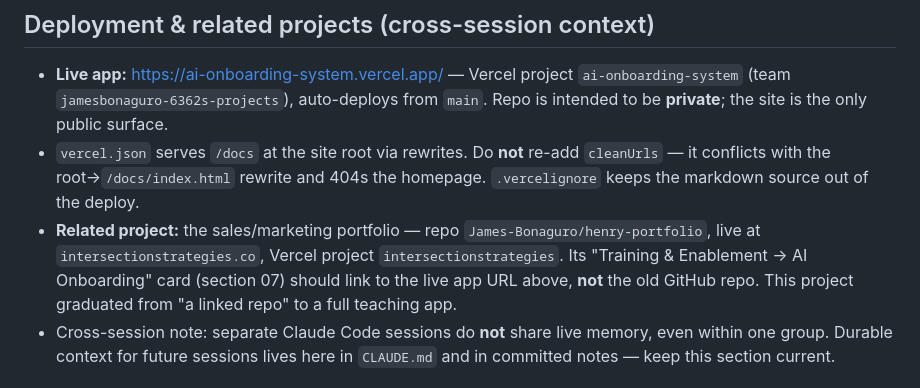
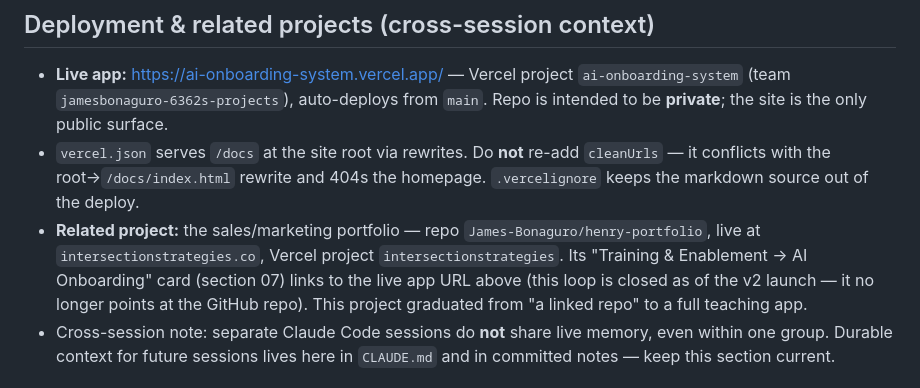
Before and after one commit to James-Bonaguro/ai-onboarding, a Markdown page: CLAUDE.md, the part around the change. GitHub-like rendering.

Commit message:
Note Henry portfolio link loop is closed (card points to live app)

```diff
--- a/CLAUDE.md
+++ b/CLAUDE.md
@@ -17,7 +17,7 @@ As of the v2 rebuild, the **delivered product is a self-contained static site**
 ## Deployment & related projects (cross-session context)
 - **Live app:** https://ai-onboarding-system.vercel.app/ — Vercel project `ai-onboarding-system` (team `jamesbonaguro-6362s-projects`), auto-deploys from `main`. Repo is intended to be **private**; the site is the only public surface.
 - `vercel.json` serves `/docs` at the site root via rewrites. Do **not** re-add `cleanUrls` — it conflicts with the root→`/docs/index.html` rewrite and 404s the homepage. `.vercelignore` keeps the markdown source out of the deploy.
-- **Related project:** the sales/marketing portfolio — repo `James-Bonaguro/henry-portfolio`, live at `intersectionstrategies.co`, Vercel project `intersectionstrategies`. Its "Training & Enablement → AI Onboarding" card (section 07) should link to the live app URL above, **not** the old GitHub repo. This project graduated from "a linked repo" to a full teaching app.
+- **Related project:** the sales/marketing portfolio — repo `James-Bonaguro/henry-portfolio`, live at `intersectionstrategies.co`, Vercel project `intersectionstrategies`. Its "Training & Enablement → AI Onboarding" card (section 07) links to the live app URL above (this loop is closed as of the v2 launch — it no longer points at the GitHub repo). This project graduated from "a linked repo" to a full teaching app.
 - Cross-session note: separate Claude Code sessions do **not** share live memory, even within one group. Durable context for future sessions lives here in `CLAUDE.md` and in committed notes — keep this section current.
 
 ## Design language (non-negotiable)
```
